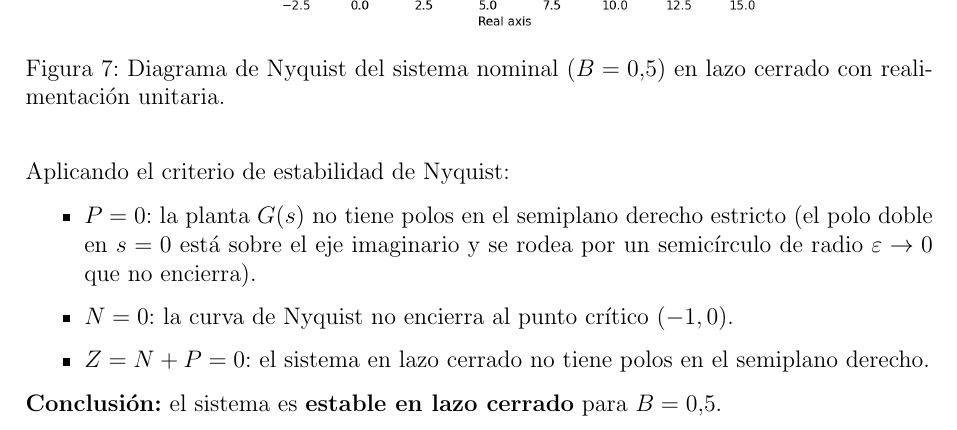
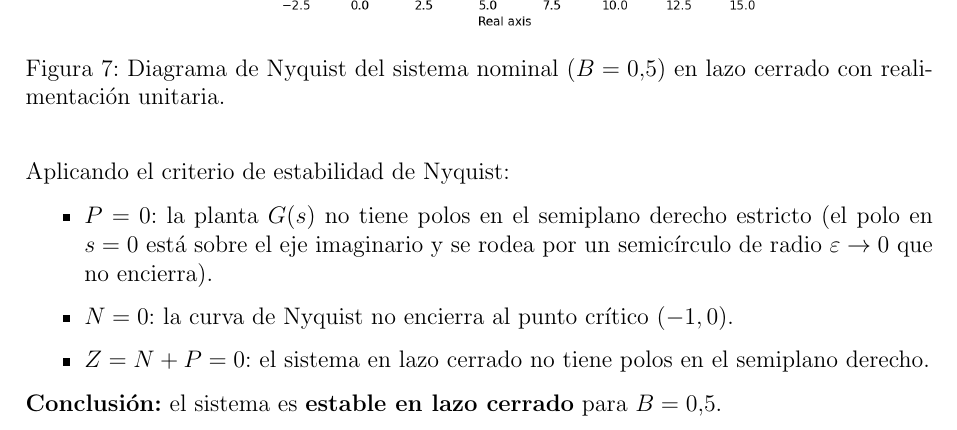
Before and after one commit to LucioLuque/Control-TP1, a LaTeX document (Latex/informe.tex): part of page 11 of 17, cut so that both start at the same text. Compiled offline with pdfLaTeX.

Commit message:
detallecito

```diff
--- a/Latex/informe.tex
+++ b/Latex/informe.tex
@@ -472,7 +472,7 @@ El margen de fase nominal es $\text{MF} = 28.02^\circ$. La Fig.~\ref{fig:ej2_nyq
 
 Aplicando el criterio de estabilidad de Nyquist:
 \begin{itemize}
-  \item $P = 0$: la planta $G(s)$ no tiene polos en el semiplano derecho estricto (el polo doble en $s=0$ está sobre el eje imaginario y se rodea por un semicírculo de radio $\varepsilon\to 0$ que no encierra).
+  \item $P = 0$: la planta $G(s)$ no tiene polos en el semiplano derecho estricto (el polo en $s=0$ está sobre el eje imaginario y se rodea por un semicírculo de radio $\varepsilon\to 0$ que no encierra).
   \item $N = 0$: la curva de Nyquist no encierra al punto crítico $(-1, 0)$.
   \item $Z = N + P = 0$: el sistema en lazo cerrado no tiene polos en el semiplano derecho.
 \end{itemize}
```
Also changed, not shown: Latex/informe.pdf, 5 other files.
